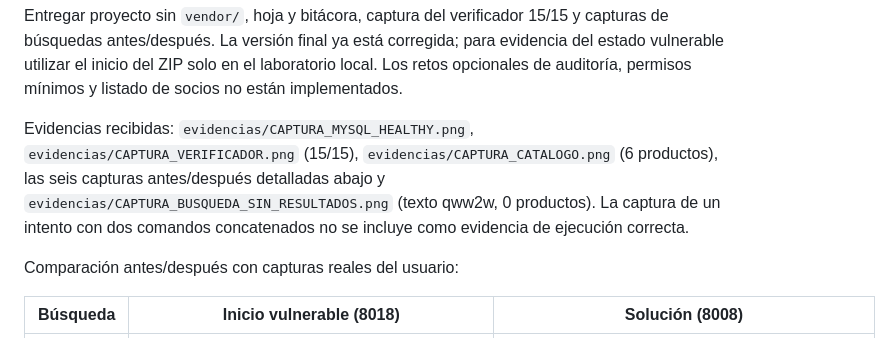
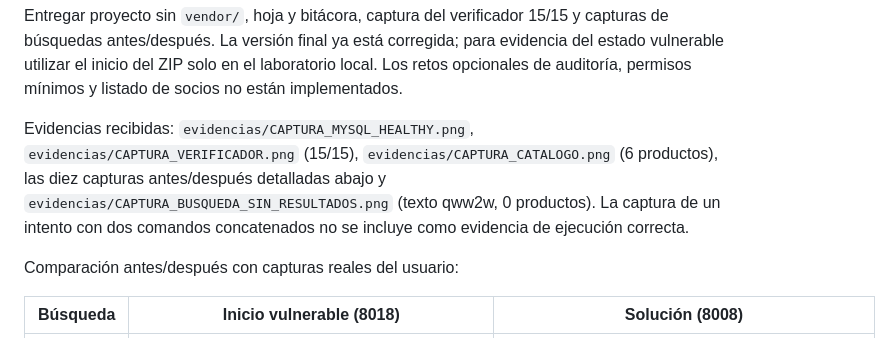
Before and after one commit to ROXIAN120/Actividad-1-tecnologia-web-2, a Markdown page: LEEME_ENTREGA.md, the part around the change. GitHub-like rendering.

Commit message:
Afinar registro final de evidencias

```diff
--- a/LEEME_ENTREGA.md
+++ b/LEEME_ENTREGA.md
@@ -21,7 +21,7 @@ El archivo `docker-compose.original.yml` conserva la configuración alternativa
 
 Entregar proyecto sin `vendor/`, hoja y bitácora, captura del verificador 15/15 y capturas de búsquedas antes/después. La versión final ya está corregida; para evidencia del estado vulnerable utilizar el inicio del ZIP solo en el laboratorio local. Los retos opcionales de auditoría, permisos mínimos y listado de socios no están implementados.
 
-Evidencias recibidas: `evidencias/CAPTURA_MYSQL_HEALTHY.png`, `evidencias/CAPTURA_VERIFICADOR.png` (15/15), `evidencias/CAPTURA_CATALOGO.png` (6 productos), las seis capturas antes/después detalladas abajo y `evidencias/CAPTURA_BUSQUEDA_SIN_RESULTADOS.png` (texto qww2w, 0 productos). La captura de un intento con dos comandos concatenados no se incluye como evidencia de ejecución correcta.
+Evidencias recibidas: `evidencias/CAPTURA_MYSQL_HEALTHY.png`, `evidencias/CAPTURA_VERIFICADOR.png` (15/15), `evidencias/CAPTURA_CATALOGO.png` (6 productos), las diez capturas antes/después detalladas abajo y `evidencias/CAPTURA_BUSQUEDA_SIN_RESULTADOS.png` (texto qww2w, 0 productos). La captura de un intento con dos comandos concatenados no se incluye como evidencia de ejecución correcta.
 
 Comparación antes/después con capturas reales del usuario:
 
```
